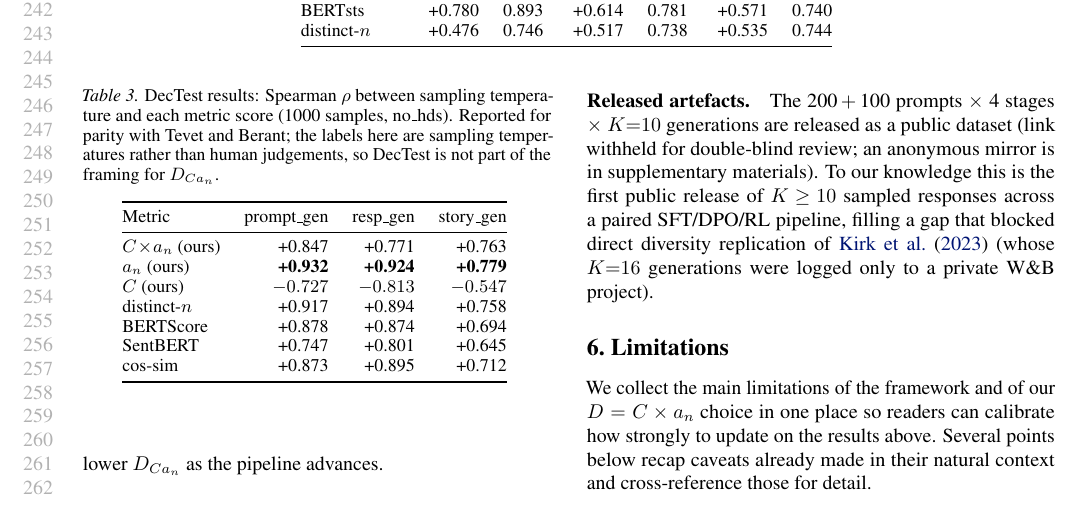
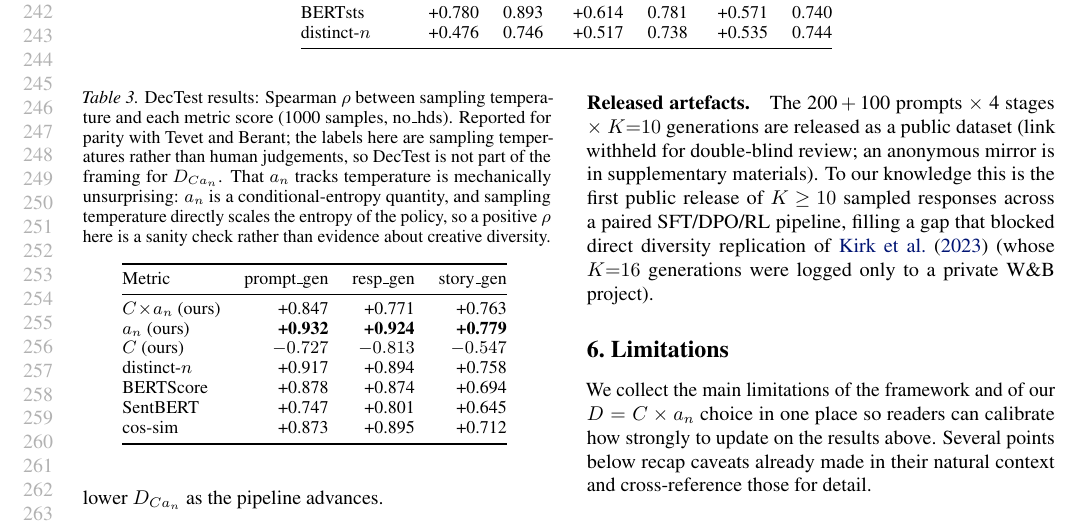
Before and after one commit to AMindToThink/icl-diversity, a LaTeX paper (paper/main_icml_workshop.tex, which reads paper/sections/07_5_tevet_workshop.tex): part of page 5 of 26, cut so that both start at the same text. Compiled offline with pdfLaTeX.

Commit message:
paper: DecTest caption notes that $a_n$-tracks-temperature is mechanical
$a_n$ is a conditional-entropy quantity and sampling temperature
directly scales policy entropy, so a positive Spearman $\rho$ on DecTest
is a sanity check rather than evidence about creative diversity. The
caption now says so, to forestall the reading that $a_n$'s strong DecTest
correlation is a substantive validation result for $D_{Ca_n}$.

Co-Authored-By: Claude Opus 4.7 (1M context) <noreply@anthropic.com>

```diff
--- a/paper/sections/07_5_tevet_workshop.tex
+++ b/paper/sections/07_5_tevet_workshop.tex
@@ -30,7 +30,8 @@ The raw $a_n$ achieves $\rho = \tevetDecTestAnPromptGenRho{}$ on prompt\_gen and
 \begin{table}[t]
 \centering
 \caption{DecTest results: Spearman $\rho$ between sampling temperature and each metric score (1000 samples, no\_hds).
-Reported for parity with Tevet and Berant; the labels here are sampling temperatures rather than human judgements, so DecTest is not part of the framing for $D_{Ca_n}$.}
+Reported for parity with Tevet and Berant; the labels here are sampling temperatures rather than human judgements, so DecTest is not part of the framing for $D_{Ca_n}$.
+That $a_n$ tracks temperature is mechanically unsurprising: $a_n$ is a conditional-entropy quantity, and sampling temperature directly scales the entropy of the policy, so a positive $\rho$ here is a sanity check rather than evidence about creative diversity.}
 \label{tab:dectest}
 \small
 \input{../results/tables/dectest_rho.tex}
```
Also changed, not shown: paper/main_icml_workshop.pdf.
